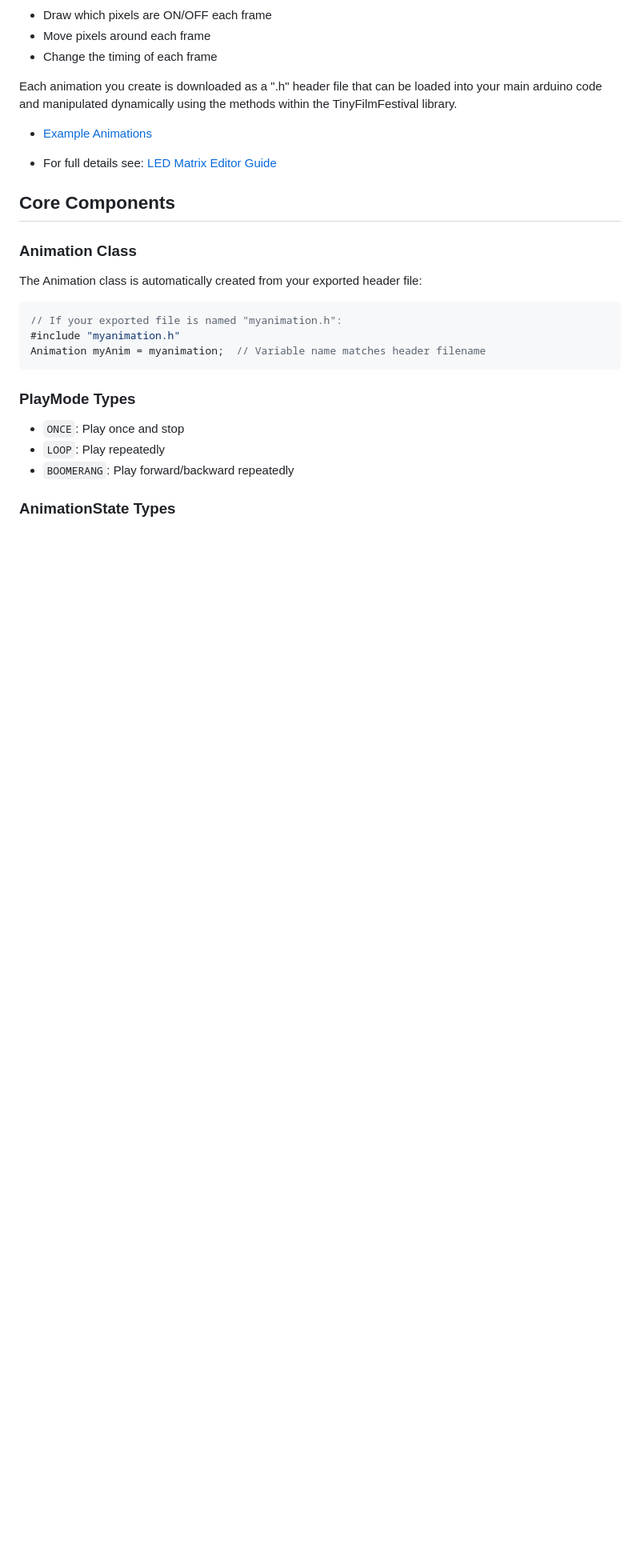
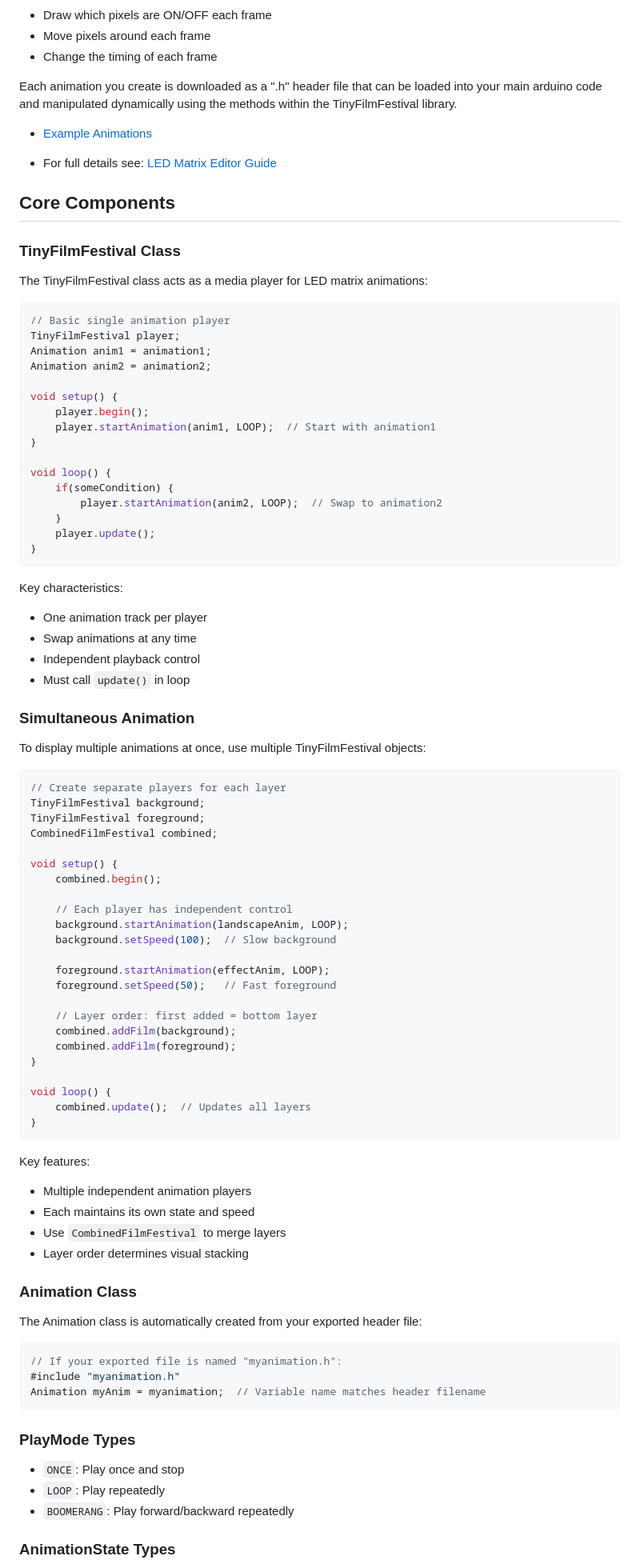
Before and after one commit to DigitalFuturesOCADU/TinyFilmFestival, a Markdown page: README.md, the part around one of its changes. Shown at 80% size. Drawn GitHub-style; blank space fills up the shorter version.

Commit message:
Enhance README.md with new sections for TinyFilmFestival class and pressure sensor examples

````diff
--- a/README.md
+++ b/README.md
@@ -78,6 +84,69 @@ Each animation you create is downloaded as a ".h" header file that can be loaded
 - For full details see: [LED Matrix Editor Guide](editor-guide.md)
 
 ## Core Components
+
+### TinyFilmFestival Class
+The TinyFilmFestival class acts as a media player for LED matrix animations:
+
+```cpp
+// Basic single animation player
+TinyFilmFestival player;
+Animation anim1 = animation1;
+Animation anim2 = animation2;
+
+void setup() {
+    player.begin();
+    player.startAnimation(anim1, LOOP);  // Start with animation1
+}
+
+void loop() {
+    if(someCondition) {
+        player.startAnimation(anim2, LOOP);  // Swap to animation2
+    }
+    player.update();
+}
+```
+
+Key characteristics:
+- One animation track per player
+- Swap animations at any time
+- Independent playback control
+- Must call `update()` in loop
+
+### Simultaneous Animation
+To display multiple animations at once, use multiple TinyFilmFestival objects:
+
+```cpp
+// Create separate players for each layer
+TinyFilmFestival background;
+TinyFilmFestival foreground;
+CombinedFilmFestival combined;
+
+void setup() {
+    combined.begin();
+
+    // Each player has independent control
+    background.startAnimation(landscapeAnim, LOOP);
+    background.setSpeed(100);  // Slow background
+
+    foreground.startAnimation(effectAnim, LOOP);
+    foreground.setSpeed(50);   // Fast foreground
+
+    // Layer order: first added = bottom layer
+    combined.addFilm(background);
+    combined.addFilm(foreground);
+}
+
+void loop() {
+    combined.update();  // Updates all layers
+}
+```
+
+Key features:
+- Multiple independent animation players
+- Each maintains its own state and speed
+- Use `CombinedFilmFestival` to merge layers
+- Layer order determines visual stacking
 
 ### Animation Class
 The Animation class is automatically created from your exported header file:
````
Also changed, not shown: other parts of README.md (+53 -28 lines).
